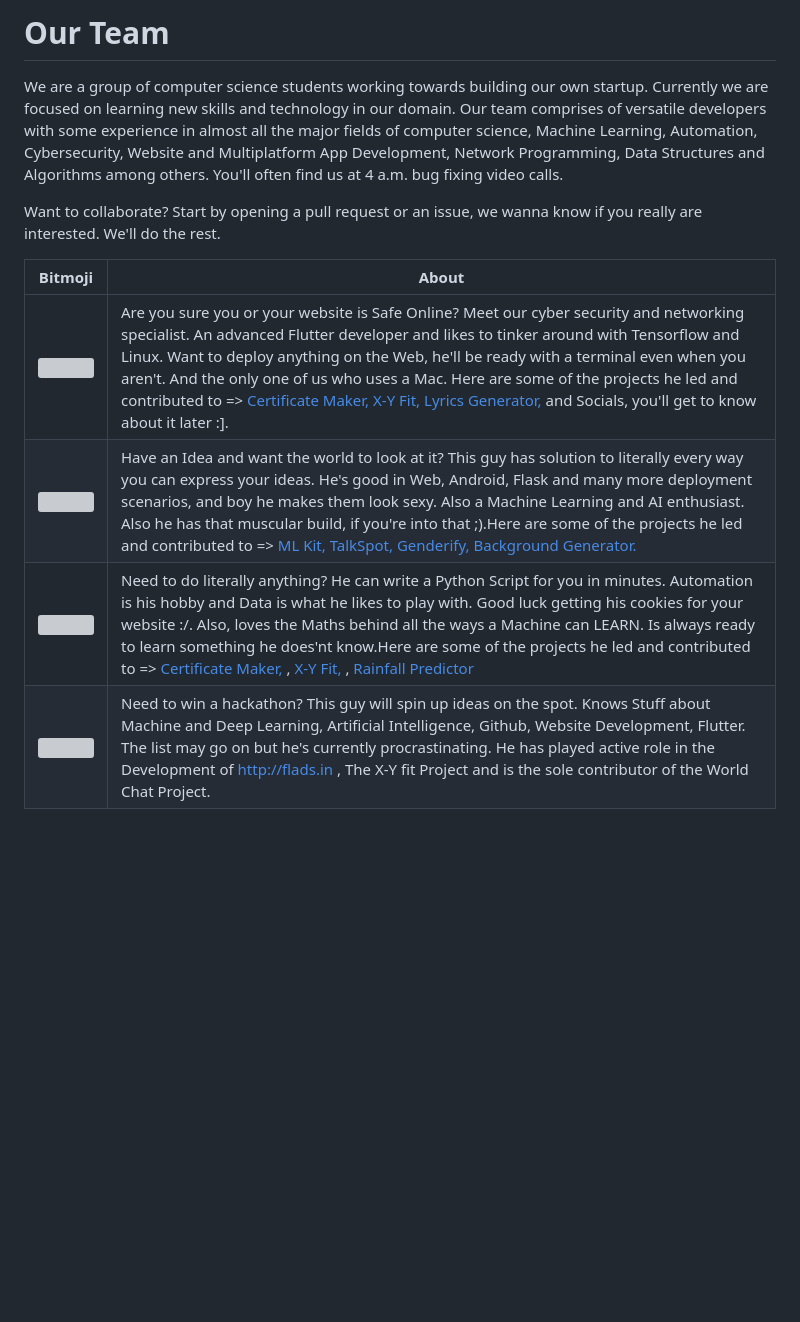
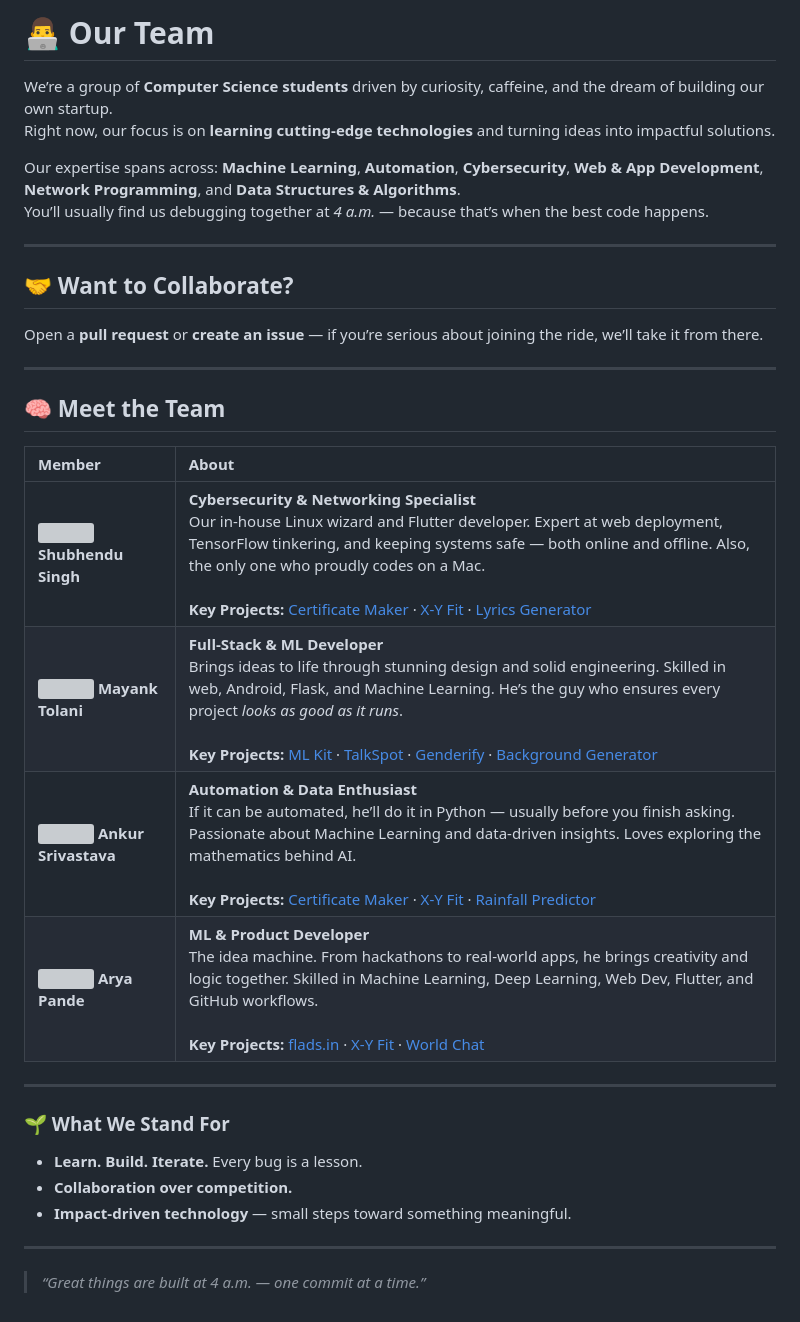
Before and after one commit to FranciscanLads/franciscanlads.github.io, a Markdown page: README.md, the part around the change. GitHub-like rendering; blank space fills up the shorter version; grey boxes are pictures that could not be loaded.

Commit message:
Redesign of readme
Makes it look more professional

```diff
--- a/README.md
+++ b/README.md
@@ -1,12 +1,36 @@
-# Our Team
+# 👨‍💻 Our Team
 
-We are a group of computer science students working towards building our own startup. Currently we are focused on learning new skills and technology in our domain. Our team comprises of versatile developers with some experience in almost all the major fields of computer science, Machine Learning, Automation, Cybersecurity, Website and Multiplatform App Development, Network Programming, Data Structures and Algorithms among others. You'll often find us at 4 a.m. bug fixing video calls.
+We’re a group of **Computer Science students** driven by curiosity, caffeine, and the dream of building our own startup.
+Right now, our focus is on **learning cutting-edge technologies** and turning ideas into impactful solutions.
 
-Want to collaborate? Start by opening a pull request or an issue, we wanna know if you really are interested. We'll do the rest.
+Our expertise spans across:
+**Machine Learning**, **Automation**, **Cybersecurity**, **Web & App Development**,
+**Network Programming**, and **Data Structures & Algorithms**.
+You’ll usually find us debugging together at *4 a.m.* — because that’s when the best code happens.
 
-Bitmoji | About
-------------- | -------------
-<a href="https://github.com/ItsTimeToGetOut"><img src="https://franciscanlads.github.io/shubhendu.jpeg" > </a> | Are you sure you or your website is Safe Online? Meet our cyber security and networking specialist. An advanced Flutter developer and likes to tinker around with Tensorflow and Linux. Want to deploy anything on the Web, he'll be ready with a terminal even when you aren't. And the only one of us who uses a Mac. Here are some of the projects he led and contributed to => <a href="https://github.com/ItsTimeToGetOut/certificate_maker">Certificate Maker, </a><a href="https://github.com/FranciscanLads/X-Y-fit">X-Y Fit, </a><a href="https://github.com/FranciscanLads/lyrics_generator">Lyrics Generator,</a> and Socials, you'll get to know about it later :].
-<a href="https://github.com/mayanktolani19"><img src="https://franciscanlads.github.io/mayank.png" > </a>  | Have an Idea and want the world to look at it? This guy has solution to literally every way you can express your ideas. He's good in Web, Android, Flask and many more deployment scenarios, and boy he makes them look sexy. Also a Machine Learning and AI enthusiast. Also he has that muscular build, if you're into that ;).Here are some of the projects he led and contributed to => <a href="https://github.com/mayanktolani19/flutter_mlkit">ML Kit, </a><a href="https://github.com/mayanktolani19/TalkSpot">TalkSpot, </a><a href="https://github.com/mayanktolani19/Genderify">Genderify, </a><a href="https://github.com/mayanktolani19/Background-Generator">Background Generator. </a>
-<a href="https://github.com/Ankur-Srivastava-1"><img src="https://franciscanlads.github.io/aryaman.jpeg"></a>| Need to do literally anything? He can write a Python Script for you in minutes. Automation is his hobby and Data is what he likes to play with. Good luck getting his cookies for your website :/. Also, loves the Maths behind all the ways a Machine can LEARN. Is always ready to learn something he does'nt know.Here are some of the projects he led and contributed to => <a href="https://github.com/ItsTimeToGetOut/certificate_maker">Certificate Maker, </a>, <a href="https://github.com/FranciscanLads/X-Y-fit">X-Y Fit, </a> , <a href="http://rain.flads.in/">Rainfall Predictor</a>
-<a href="https://github.com/aryapande"><img src="https://franciscanlads.github.io/ankur.jpg"></a>| Need to win a hackathon? This guy will spin up ideas on the spot. Knows Stuff about Machine and Deep Learning, Artificial Intelligence, Github, Website Development, Flutter. The list may go on but he's currently procrastinating. He has played active role in the Development of http://flads.in , The X-Y fit Project and is the sole contributor of the World Chat Project.
+---
+
+## 🤝 Want to Collaborate?
+Open a **pull request** or **create an issue** — if you’re serious about joining the ride, we’ll take it from there.
+
+---
+
+## 🧠 Meet the Team
+
+| Member | About |
+|:--|:--|
+| [<img src="https://franciscanlads.github.io/shubhendu.jpeg" width="120" height="120" style="border-radius:50%;">](https://github.com/ItsTimeToGetOut) **Shubhendu Singh** | **Cybersecurity & Networking Specialist**<br>Our in-house Linux wizard and Flutter developer. Expert at web deployment, TensorFlow tinkering, and keeping systems safe — both online and offline. Also, the only one who proudly codes on a Mac.<br><br>**Key Projects:** [Certificate Maker](https://github.com/ItsTimeToGetOut/certificate_maker) · [X-Y Fit](https://github.com/FranciscanLads/X-Y-fit) · [Lyrics Generator](https://github.com/FranciscanLads/lyrics_generator) |
+| [<img src="https://franciscanlads.github.io/mayank.png" width="120" height="120" style="border-radius:50%;">](https://github.com/mayanktolani19) **Mayank Tolani** | **Full-Stack & ML Developer**<br>Brings ideas to life through stunning design and solid engineering. Skilled in web, Android, Flask, and Machine Learning. He’s the guy who ensures every project *looks as good as it runs*.<br><br>**Key Projects:** [ML Kit](https://github.com/mayanktolani19/flutter_mlkit) · [TalkSpot](https://github.com/mayanktolani19/TalkSpot) · [Genderify](https://github.com/mayanktolani19/Genderify) · [Background Generator](https://github.com/mayanktolani19/Background-Generator) |
+| [<img src="https://franciscanlads.github.io/aryaman.jpeg" width="120" height="120" style="border-radius:50%;">](https://github.com/Ankur-Srivastava-1) **Ankur Srivastava** | **Automation & Data Enthusiast**<br>If it can be automated, he’ll do it in Python — usually before you finish asking. Passionate about Machine Learning and data-driven insights. Loves exploring the mathematics behind AI.<br><br>**Key Projects:** [Certificate Maker](https://github.com/ItsTimeToGetOut/certificate_maker) · [X-Y Fit](https://github.com/FranciscanLads/X-Y-fit) · [Rainfall Predictor](http://rain.flads.in/) |
+| [<img src="https://franciscanlads.github.io/ankur.jpg" width="120" height="120" style="border-radius:50%;">](https://github.com/aryapande) **Arya Pande** | **ML & Product Developer**<br>The idea machine. From hackathons to real-world apps, he brings creativity and logic together. Skilled in Machine Learning, Deep Learning, Web Dev, Flutter, and GitHub workflows.<br><br>**Key Projects:** [flads.in](http://flads.in) · [X-Y Fit](https://github.com/FranciscanLads/X-Y-fit) · [World Chat](#) |
+
+---
+
+### 🌱 What We Stand For
+- **Learn. Build. Iterate.** Every bug is a lesson.
+- **Collaboration over competition.**
+- **Impact-driven technology** — small steps toward something meaningful.
+
+---
+
+> _“Great things are built at 4 a.m. — one commit at a time.”_
```
